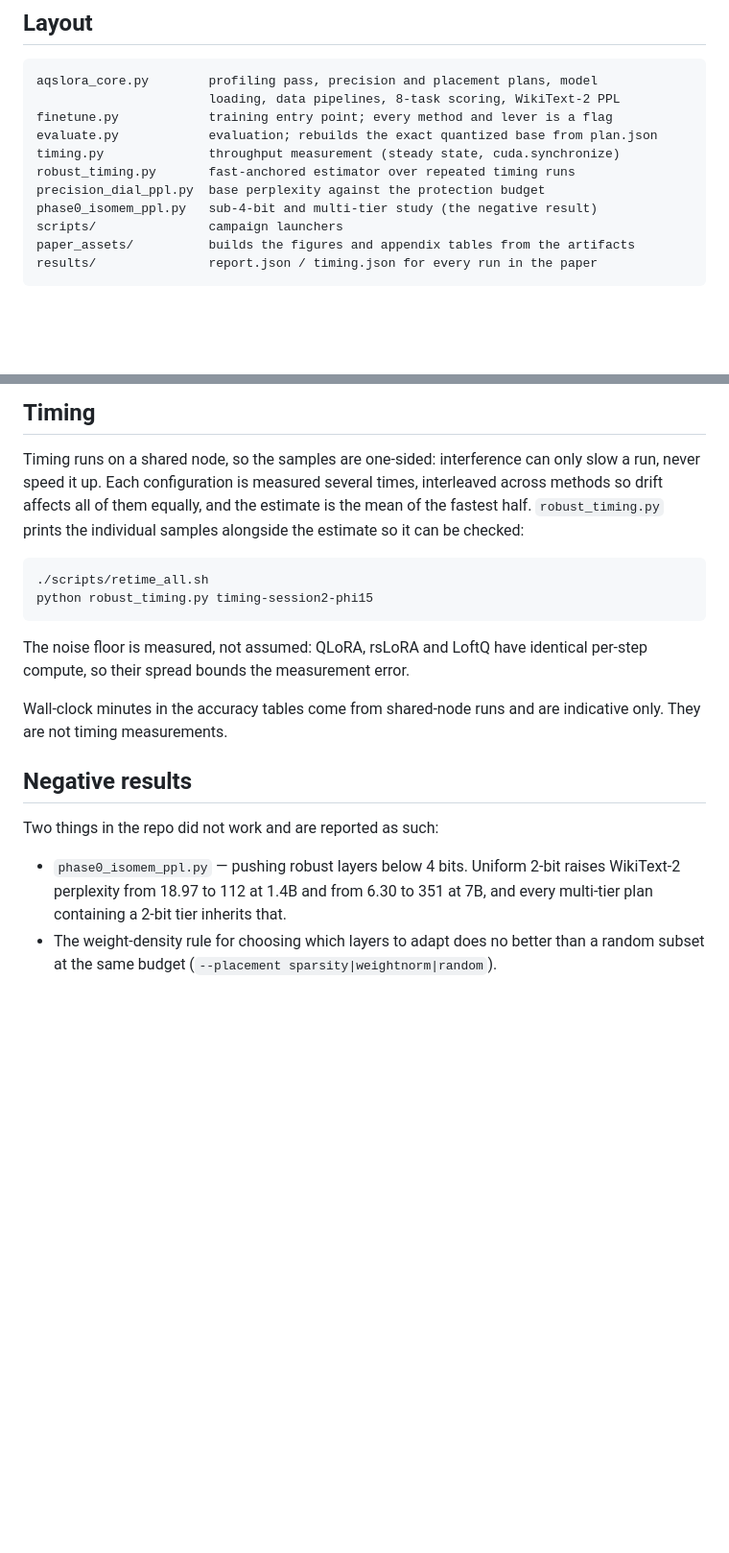
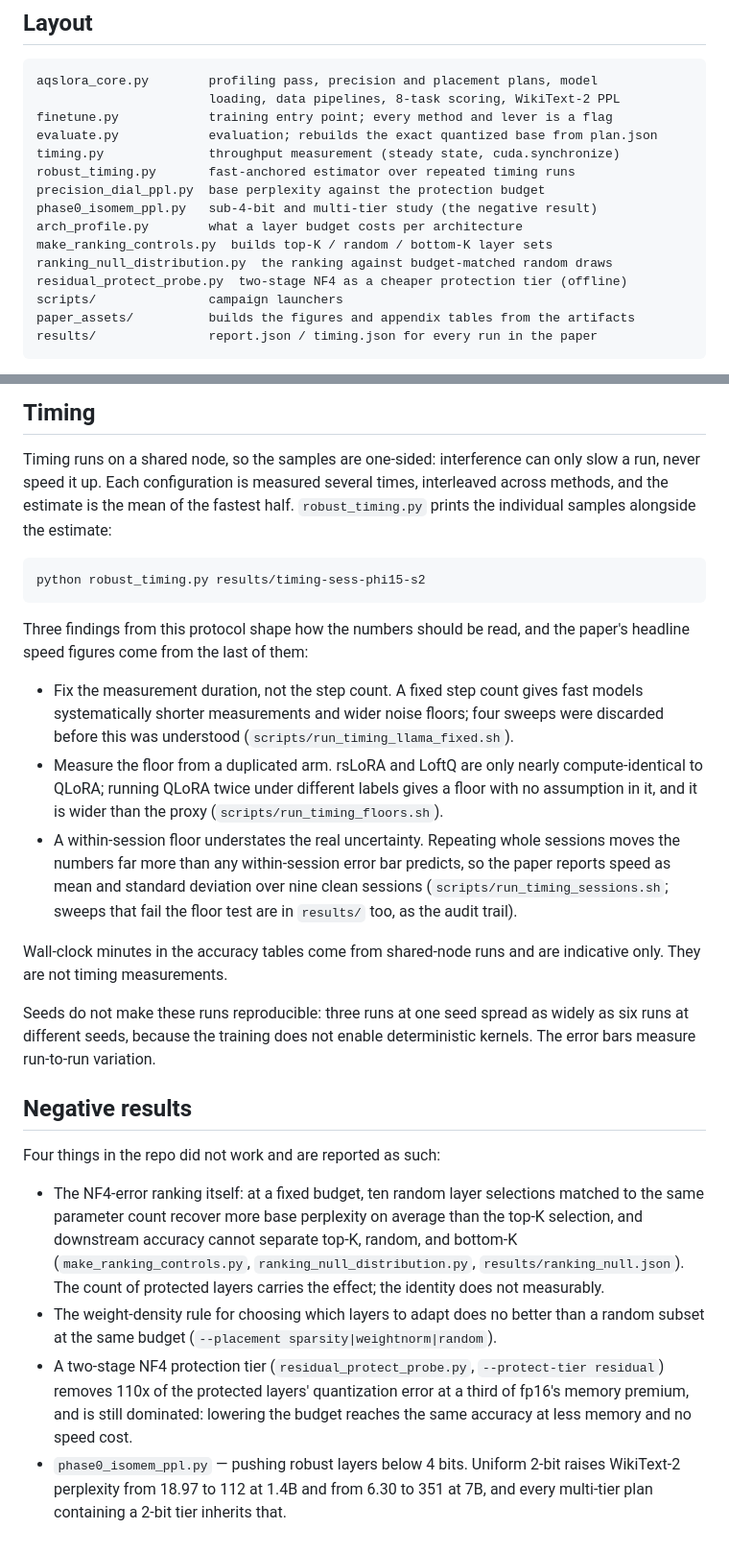
Before and after one commit to Romyull-Islam/AQLoRA, a Markdown page: README.md, 2 parts joined by grey strips. Shown at 96% size. Rendered like a GitHub page; blank space fills up the shorter version.

Commit message:
Update README: session-based timing, duplicate-arm floors, four negative results

````diff
--- a/README.md
+++ b/README.md
@@ -16,6 +16,10 @@ timing.py              throughput measurement (steady state, cuda.synchronize)
 robust_timing.py       fast-anchored estimator over repeated timing runs
 precision_dial_ppl.py  base perplexity against the protection budget
 phase0_isomem_ppl.py   sub-4-bit and multi-tier study (the negative result)
+arch_profile.py        what a layer budget costs per architecture
+make_ranking_controls.py  builds top-K / random / bottom-K layer sets
+ranking_null_distribution.py  the ranking against budget-matched random draws
+residual_protect_probe.py  two-stage NF4 as a cheaper protection tier (offline)
 scripts/               campaign launchers
 paper_assets/          builds the figures and appendix tables from the artifacts
 results/               report.json / timing.json for every run in the paper
@@ -77,27 +81,53 @@ print(sum(c[t] for t in T) / 8 * 100)
 
 Timing runs on a shared node, so the samples are one-sided: interference can
 only slow a run, never speed it up. Each configuration is measured several times,
-interleaved across methods so drift affects all of them equally, and the estimate
-is the mean of the fastest half. `robust_timing.py` prints the individual samples
-alongside the estimate so it can be checked:
+interleaved across methods, and the estimate is the mean of the fastest half.
+`robust_timing.py` prints the individual samples alongside the estimate:
 
 ```
-./scripts/retime_all.sh
-python robust_timing.py timing-session2-phi15
+python robust_timing.py results/timing-sess-phi15-s2
 ```
 
-The noise floor is measured, not assumed: QLoRA, rsLoRA and LoftQ have identical
-per-step compute, so their spread bounds the measurement error.
+Three findings from this protocol shape how the numbers should be read, and the
+paper's headline speed figures come from the last of them:
+
+- Fix the measurement duration, not the step count. A fixed step count gives
+  fast models systematically shorter measurements and wider noise floors; four
+  sweeps were discarded before this was understood
+  (`scripts/run_timing_llama_fixed.sh`).
+- Measure the floor from a duplicated arm. rsLoRA and LoftQ are only nearly
+  compute-identical to QLoRA; running QLoRA twice under different labels gives a
+  floor with no assumption in it, and it is wider than the proxy
+  (`scripts/run_timing_floors.sh`).
+- A within-session floor understates the real uncertainty. Repeating whole
+  sessions moves the numbers far more than any within-session error bar
+  predicts, so the paper reports speed as mean and standard deviation over nine
+  clean sessions (`scripts/run_timing_sessions.sh`; sweeps that fail the floor
+  test are in `results/` too, as the audit trail).
 
 Wall-clock minutes in the accuracy tables come from shared-node runs and are
 indicative only. They are not timing measurements.
 
+Seeds do not make these runs reproducible: three runs at one seed spread as
+widely as six runs at different seeds, because the training does not enable
+deterministic kernels. The error bars measure run-to-run variation.
+
 ## Negative results
 
-Two things in the repo did not work and are reported as such:
+Four things in the repo did not work and are reported as such:
 
+- The NF4-error ranking itself: at a fixed budget, ten random layer selections
+  matched to the same parameter count recover more base perplexity on average
+  than the top-K selection, and downstream accuracy cannot separate top-K,
+  random, and bottom-K (`make_ranking_controls.py`,
+  `ranking_null_distribution.py`, `results/ranking_null.json`). The count of
+  protected layers carries the effect; the identity does not measurably.
+- The weight-density rule for choosing which layers to adapt does no better than
+  a random subset at the same budget (`--placement sparsity|weightnorm|random`).
+- A two-stage NF4 protection tier (`residual_protect_probe.py`,
+  `--protect-tier residual`) removes 110x of the protected layers' quantization
+  error at a third of fp16's memory premium, and is still dominated: lowering
+  the budget reaches the same accuracy at less memory and no speed cost.
 - `phase0_isomem_ppl.py` — pushing robust layers below 4 bits. Uniform 2-bit
   raises WikiText-2 perplexity from 18.97 to 112 at 1.4B and from 6.30 to 351 at
   7B, and every multi-tier plan containing a 2-bit tier inherits that.
-- The weight-density rule for choosing which layers to adapt does no better than
-  a random subset at the same budget (`--placement sparsity|weightnorm|random`).
````
